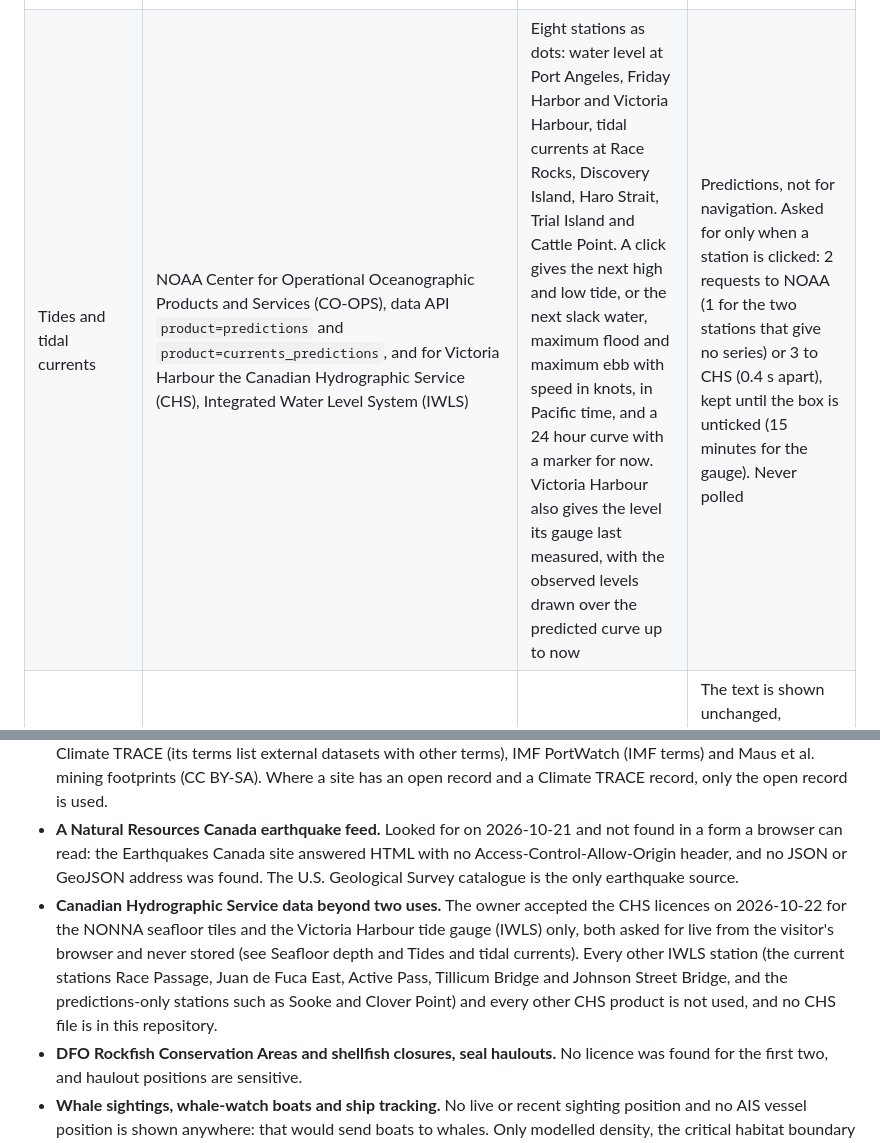
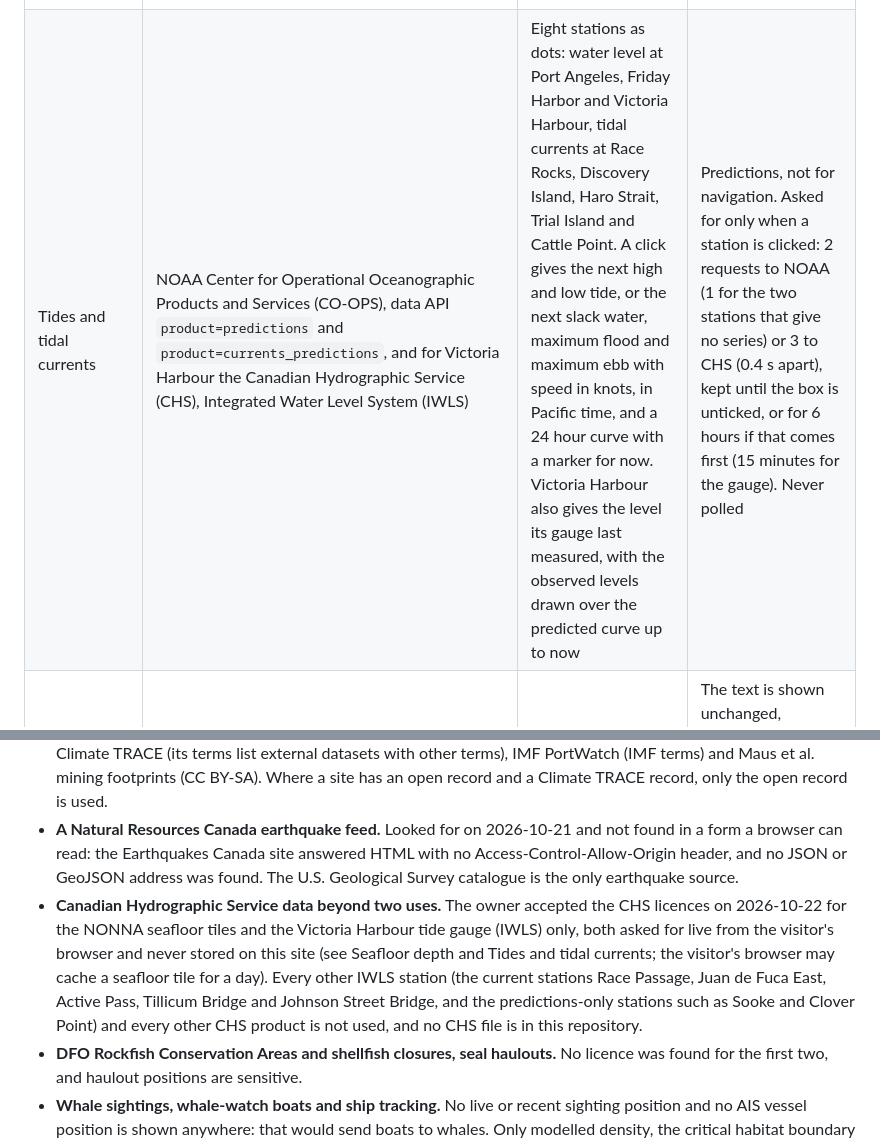
Before and after one commit to DarrenZal/greater-victoria-map, a Markdown page: README.md, 2 parts joined by grey strips. Rendered like a GitHub page.

Commit message:
README: the tide row says results are kept for 6 hours at most, as the code does. Seafloor tiles are not stored on this site, though the visitor's browser may cache them for a day

```diff
--- a/README.md
+++ b/README.md
@@ -62,7 +62,7 @@ Before, every frame was a step and every step a redraw plus a rebuild of the cre
 | Wind | Environment and Climate Change Canada, GeoMet WCS, model HRDPS (2.5 km, hourly, 10 m above the surface) | Modelled wind for one hour, drawn as moving particles over land and sea in purple, with Play and Pause to step through the next 13 hours. Shares one canvas and one particle engine with Sea currents, so only one of the two can be on | Forecast model, not for navigation. Two small images (29 KB in all, 57 x 62 cells) per hour, fetched only for the hour shown and, while Play runs, the next. Still streaks under reduced motion, with no Play |
 | Sea temperature | Environment and Climate Change Canada, GeoMet WCS coverage `CIOPS-SalishSea_500m_SeaWaterPotentialTemp_0.5m` (CIOPS-SalishSea, the model of Sea currents) | The temperature of the water 0.5 m down for one hour, coloured in the page from the model's numbers on one scale from 6 to 20 degrees Celsius, drawn as one image of the map area under the creeks and parks and over the sea of the basemap, with a key that is the colour scale. Clicking the sea gives the number | Experimental model, not for navigation. The hour of Sea currents while that is on (following its Play), otherwise the latest hour not after now. One grid of 73 KB an hour (the same size as a component of the currents), and the layer description (18 KB) once. The readout makes no request |
 | Sea saltiness | The same service and model, coverage `CIOPS-SalishSea_500m_SeaWaterSalinity_0.5m` | The salt in the water 0.5 m down, in practical salinity units (psu), coloured the same way on a scale from 20 to 34 psu. Clicking the sea gives the number | As Sea temperature, one grid of 73 KB an hour. Only one of Sea temperature and Sea saltiness can be on |
-| Tides and tidal currents | NOAA Center for Operational Oceanographic Products and Services (CO-OPS), data API `product=predictions` and `product=currents_predictions`, and for Victoria Harbour the Canadian Hydrographic Service (CHS), Integrated Water Level System (IWLS) | Eight stations as dots: water level at Port Angeles, Friday Harbor and Victoria Harbour, tidal currents at Race Rocks, Discovery Island, Haro Strait, Trial Island and Cattle Point. A click gives the next high and low tide, or the next slack water, maximum flood and maximum ebb with speed in knots, in Pacific time, and a 24 hour curve with a marker for now. Victoria Harbour also gives the level its gauge last measured, with the observed levels drawn over the predicted curve up to now | Predictions, not for navigation. Asked for only when a station is clicked: 2 requests to NOAA (1 for the two stations that give no series) or 3 to CHS (0.4 s apart), kept until the box is unticked (15 minutes for the gauge). Never polled |
+| Tides and tidal currents | NOAA Center for Operational Oceanographic Products and Services (CO-OPS), data API `product=predictions` and `product=currents_predictions`, and for Victoria Harbour the Canadian Hydrographic Service (CHS), Integrated Water Level System (IWLS) | Eight stations as dots: water level at Port Angeles, Friday Harbor and Victoria Harbour, tidal currents at Race Rocks, Discovery Island, Haro Strait, Trial Island and Cattle Point. A click gives the next high and low tide, or the next slack water, maximum flood and maximum ebb with speed in knots, in Pacific time, and a 24 hour curve with a marker for now. Victoria Harbour also gives the level its gauge last measured, with the observed levels drawn over the predicted curve up to now | Predictions, not for navigation. Asked for only when a station is clicked: 2 requests to NOAA (1 for the two stations that give no series) or 3 to CHS (0.4 s apart), kept until the box is unticked, or for 6 hours if that comes first (15 minutes for the gauge). Never polled |
 | Weather alerts | Environment and Climate Change Canada, `weather-alerts` | Alerts in effect for areas that touch the demo box, the area drawn on the map and the full text in the panel | The text is shown unchanged, because the licence says an alert must be reproduced without changing its content or intent. Not an alerting service. Empty at the time of writing |
 | Air quality | Environment and Climate Change Canada, `aqhi-observations-realtime` | The latest Air Quality Health Index at the stations in the box (Victoria, Westshore) | Band read on the rounded index: 1 to 3 low, 4 to 6 moderate, 7 to 10 high, above 10 very high |
 | Current conditions | Environment and Climate Change Canada, `swob-realtime` | The latest report from each weather station in or near the box (temperature on the dot, more in the popup) | 10 stations on 2026-10-21, run by MSC, NAV CANADA and PC-NRMB, named in each popup. Reports older than 3 hours are dropped |
@@ -171,7 +171,7 @@ None of these is in the demo, and none is linked.
 - **Records, graph and people from the [Salish Sea Atlas](https://salishsee.life) project, and Indigenous place names.** Publishing Indigenous place names needs the Nations' permission, which has not been sought. The Atlas's industry and waste snapshot, ecoregion tiles and its live-layer endpoints were used as sources of data and methods, not its code.
 - **Industry and waste sites from sources with unclear or share-alike licences.** The Atlas snapshot has 995 sites in the Salish Sea. Of the 29 in the demo box, 18 are shown. Dropped: 10 modelled river-plastic outfalls (points with no name, from a model, not sites), one wastewater plant named for a First Nation (this demo shows no First Nations content and no Nation has been asked, so the name is left out until someone decides), and every record from Climate TRACE (its terms list external datasets with other terms), IMF PortWatch (IMF terms) and Maus et al. mining footprints (CC BY-SA). Where a site has an open record and a Climate TRACE record, only the open record is used.
 - **A Natural Resources Canada earthquake feed.** Looked for on 2026-10-21 and not found in a form a browser can read: the Earthquakes Canada site answered HTML with no Access-Control-Allow-Origin header, and no JSON or GeoJSON address was found. The U.S. Geological Survey catalogue is the only earthquake source.
-- **Canadian Hydrographic Service data beyond two uses.** The owner accepted the CHS licences on 2026-10-22 for the NONNA seafloor tiles and the Victoria Harbour tide gauge (IWLS) only, both asked for live from the visitor's browser and never stored (see Seafloor depth and Tides and tidal currents). Every other IWLS station (the current stations Race Passage, Juan de Fuca East, Active Pass, Tillicum Bridge and Johnson Street Bridge, and the predictions-only stations such as Sooke and Clover Point) and every other CHS product is not used, and no CHS file is in this repository.
+- **Canadian Hydrographic Service data beyond two uses.** The owner accepted the CHS licences on 2026-10-22 for the NONNA seafloor tiles and the Victoria Harbour tide gauge (IWLS) only, both asked for live from the visitor's browser and never stored on this site (see Seafloor depth and Tides and tidal currents; the visitor's browser may cache a seafloor tile for a day). Every other IWLS station (the current stations Race Passage, Juan de Fuca East, Active Pass, Tillicum Bridge and Johnson Street Bridge, and the predictions-only stations such as Sooke and Clover Point) and every other CHS product is not used, and no CHS file is in this repository.
 - **DFO Rockfish Conservation Areas and shellfish closures, seal haulouts.** No licence was found for the first two, and haulout positions are sensitive.
 - **Whale sightings, whale-watch boats and ship tracking.** No live or recent sighting position and no AIS vessel position is shown anywhere: that would send boats to whales. Only modelled density, the critical habitat boundary and the important area (a hand-drawn expert boundary) are shown, with the vessel distance rules (Transport Canada Ship Safety Bulletin 08/2026: at least 1,000 m from Southern Resident killer whales from 2026-06-01 to 2027-05-31, 200 m from other killer whales, 100 m from other whales, dolphins and porpoises, from the Marine Mammal Regulations). The Life observations layer drops every whale, dolphin and porpoise record.
 - **The vessel restricted zones and speed restricted zones of the Transport Canada bulletin** (Pender Island, Saturna Island and Swiftsure Bank). No machine-readable file of them was found, and they are not digitised by hand, so they are not drawn. The bulletin's own maps are "for visual representation only and must not be used for navigation or enforcement".
```
Also changed, not shown: other parts of README.md (+2 -2 lines).
